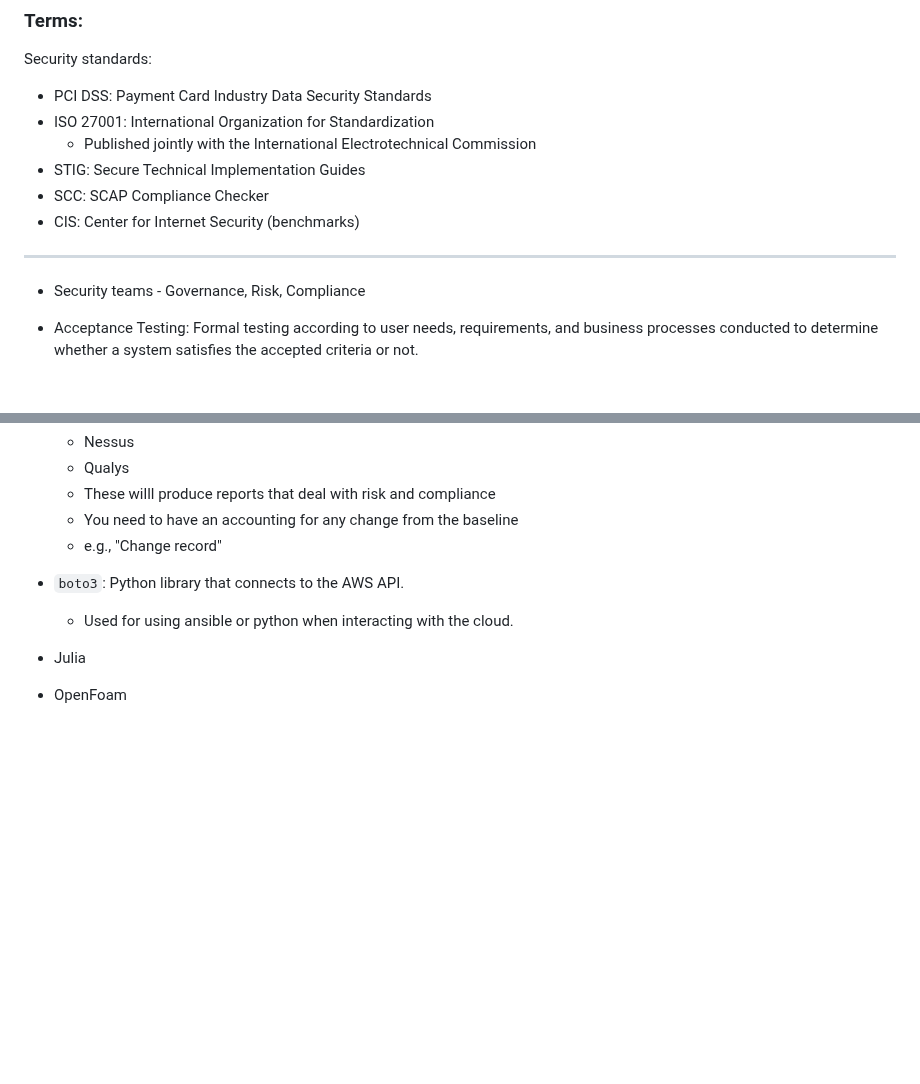
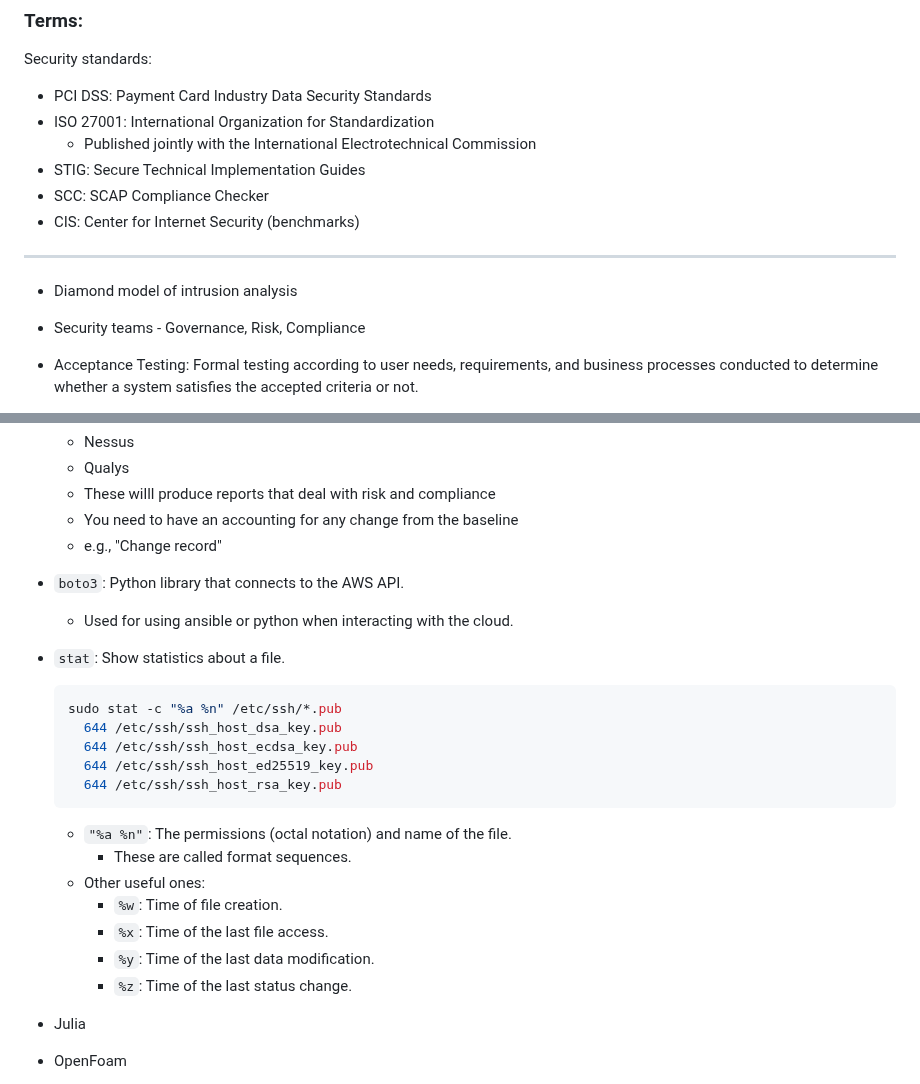
Before and after one commit to kolkhis/prolug-coursework, a Markdown page: unit13_worksheet.md, 2 parts joined by grey strips. Rendered like a GitHub page; blank space fills up the shorter version.

Commit message:
unit13: Add to list of useful tools

````diff
--- a/unit13_worksheet.md
+++ b/unit13_worksheet.md
@@ -230,6 +230,8 @@ Security standards:
 
 ---
 
+* Diamond model of intrusion analysis
+
 * Security teams - Governance, Risk, Compliance
 
 * Acceptance Testing: Formal testing according to user needs, requirements, and
@@ -289,6 +291,22 @@ Port number between `0` to `65534` (`65535` can't be used).
 
 * `boto3`: Python library that connects to the AWS API.
     * Used for using ansible or python when interacting with the cloud.
+
+* `stat`: Show statistics about a file.
+  ```bash
+  sudo stat -c "%a %n" /etc/ssh/*.pub
+    644 /etc/ssh/ssh_host_dsa_key.pub
+    644 /etc/ssh/ssh_host_ecdsa_key.pub
+    644 /etc/ssh/ssh_host_ed25519_key.pub
+    644 /etc/ssh/ssh_host_rsa_key.pub
+  ```
+    * `"%a %n"`: The permissions (octal notation) and name of the file.
+        * These are called format sequences.
+    * Other useful ones:
+        * `%w`: Time of file creation.
+        * `%x`: Time of the last file access.
+        * `%y`: Time of the last data modification.
+        * `%z`: Time of the last status change.
 
 * Julia
 * OpenFoam
````
